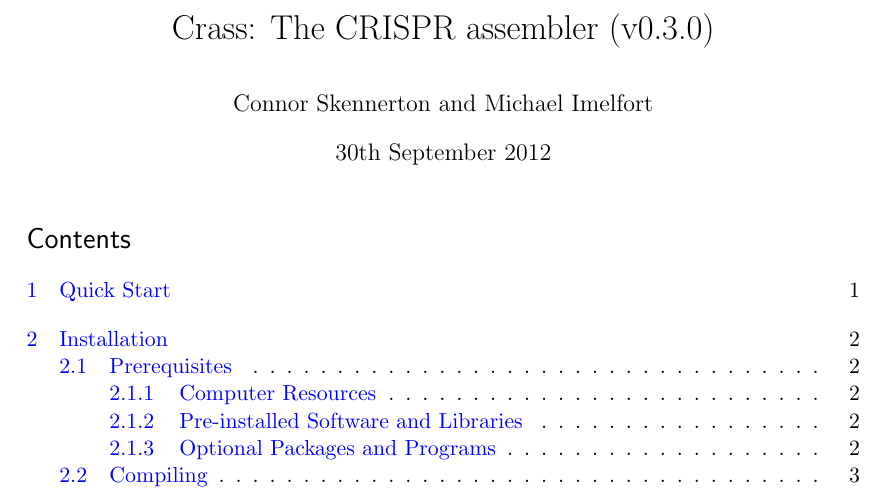
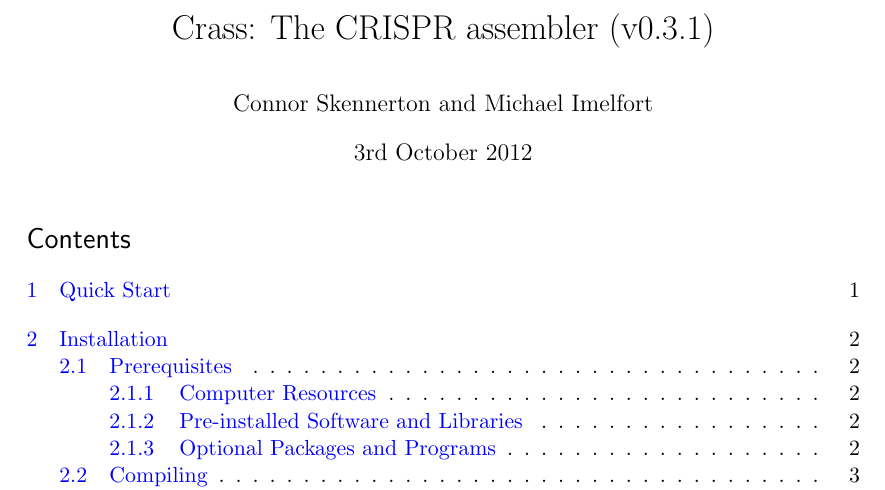
Before and after one commit to ctSkennerton/crass, a LaTeX document (doc/manual.tex): part of page 1 of 10, cut so that both start at the same text. Compiled offline with pdfLaTeX.

Commit message:
forgot to update the version number in the manual

```diff
--- a/doc/manual.tex
+++ b/doc/manual.tex
@@ -163,9 +163,9 @@ morekeywords={ELEMENT, ATTLIST, DOCTYPE,  EMPTY}% list your attributes here
 
 %%% The "real" document content comes below...
 
-\title{Crass:  The CRISPR assembler (v0.3.0)}
+\title{Crass:  The CRISPR assembler (v0.3.1)}
 \author{Connor Skennerton and Michael Imelfort}
-\date{30th September 2012} % Activate to display a given date or no date (if empty),
+\date{3rd October 2012} % Activate to display a given date or no date (if empty),
          % otherwise the current date is printed
 
 \begin{document}
```
